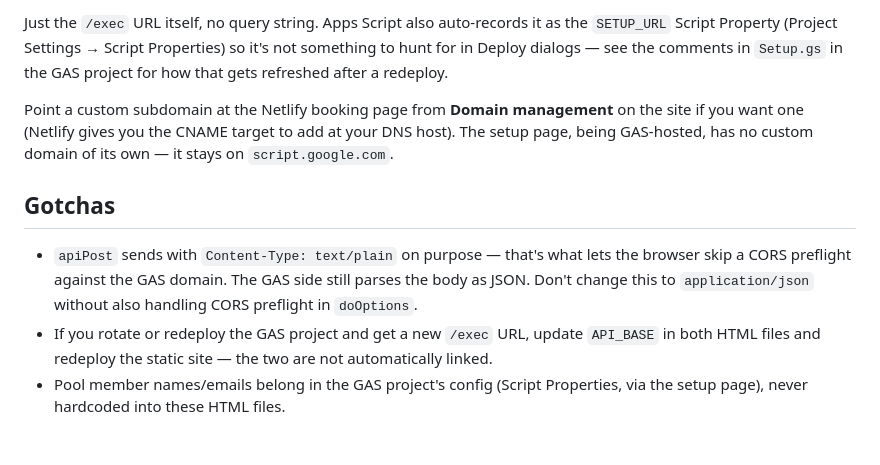
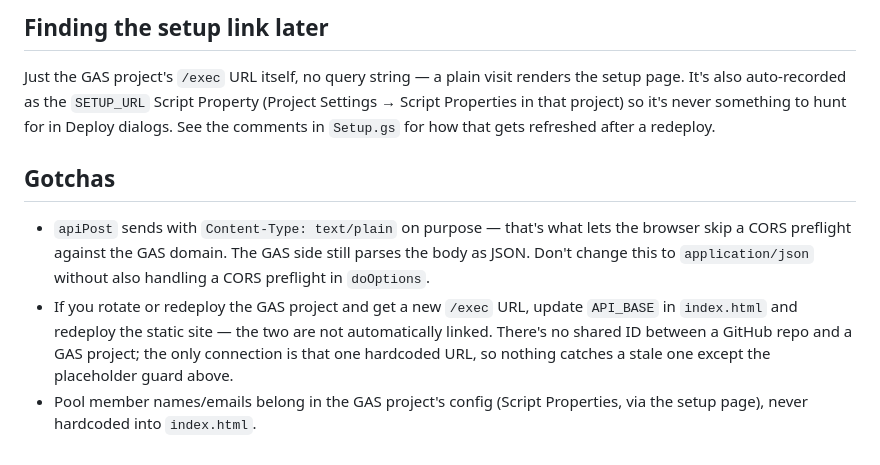
Before and after one commit to keyona-rerev/template-fork-custom-prismm-booking-, a Markdown page: SETUP.md, the part around one of its changes. Drawn GitHub-style.

Commit message:
Rewrite SETUP.md: setup/ folder is gone (not a stub), document the API_BASE guard, match confirmed per-instance flow

```diff
--- a/SETUP.md
+++ b/SETUP.md
@@ -76,23 +96,22 @@ availability logic — lives server-side in the GAS project, not here.
 
-Just the `/exec` URL itself, no query string. Apps Script also auto-records
-it as the `SETUP_URL` Script Property (Project Settings → Script
-Properties) so it's not something to hunt for in Deploy dialogs — see the
-comments in `Setup.gs` in the GAS project for how that gets refreshed after
-a redeploy.
+## Finding the setup link later
 
-Point a custom subdomain at the Netlify booking page from **Domain
-management** on the site if you want one (Netlify gives you the CNAME
-target to add at your DNS host). The setup page, being GAS-hosted, has no
-custom domain of its own — it stays on `script.google.com`.
+Just the GAS project's `/exec` URL itself, no query string — a plain visit
+renders the setup page. It's also auto-recorded as the `SETUP_URL` Script
+Property (Project Settings → Script Properties in that project) so it's
+never something to hunt for in Deploy dialogs. See the comments in
+`Setup.gs` for how that gets refreshed after a redeploy.
 
 ## Gotchas
 
 - `apiPost` sends with `Content-Type: text/plain` on purpose — that's what
   lets the browser skip a CORS preflight against the GAS domain. The GAS
   side still parses the body as JSON. Don't change this to
-  `application/json` without also handling CORS preflight in `doOptions`.
+  `application/json` without also handling a CORS preflight in `doOptions`.
 - If you rotate or redeploy the GAS project and get a new `/exec` URL,
-  update `API_BASE` in both HTML files and redeploy the static site — the
-  two are not automatically linked.
+  update `API_BASE` in `index.html` and redeploy the static site — the two
+  are not automatically linked. There's no shared ID between a GitHub repo
+  and a GAS project; the only connection is that one hardcoded URL, so
+  nothing catches a stale one except the placeholder guard above.
 - Pool member names/emails belong in the GAS project's config (Script
-  Properties, via the setup page), never hardcoded into these HTML files.
+  Properties, via the setup page), never hardcoded into `index.html`.
```
Also changed, not shown: other parts of SETUP.md (+63 -43 lines).
